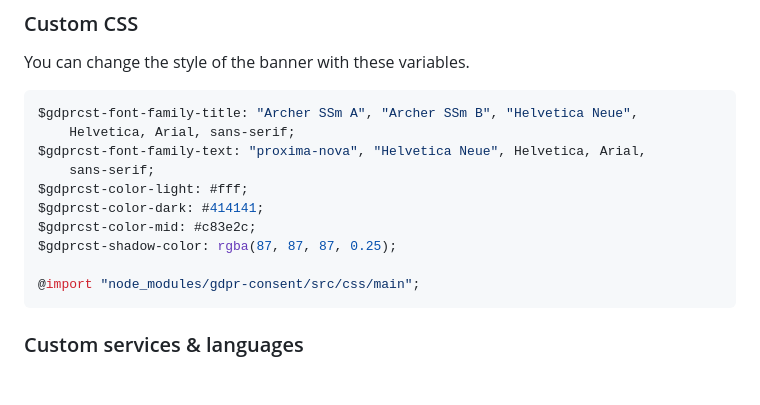
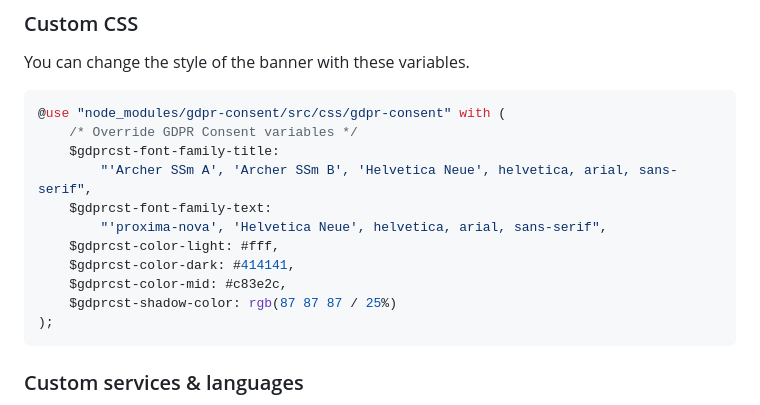
Before and after one commit to lesjoursfr/gdpr-consent, a Markdown page: readme.md, the part around the change. Drawn GitHub-style; blank space fills up the shorter version.

````diff
--- a/readme.md
+++ b/readme.md
@@ -106,16 +106,17 @@ You can also use this module with you own bundler.
 You can change the style of the banner with these variables.
 
 ```scss
-$gdprcst-font-family-title: "Archer SSm A", "Archer SSm B", "Helvetica Neue",
-	Helvetica, Arial, sans-serif;
-$gdprcst-font-family-text: "proxima-nova", "Helvetica Neue", Helvetica, Arial,
-	sans-serif;
-$gdprcst-color-light: #fff;
-$gdprcst-color-dark: #414141;
-$gdprcst-color-mid: #c83e2c;
-$gdprcst-shadow-color: rgba(87, 87, 87, 0.25);
-
-@import "node_modules/gdpr-consent/src/css/main";
+@use "node_modules/gdpr-consent/src/css/gdpr-consent" with (
+	/* Override GDPR Consent variables */
+	$gdprcst-font-family-title:
+		"'Archer SSm A', 'Archer SSm B', 'Helvetica Neue', helvetica, arial, sans-serif",
+	$gdprcst-font-family-text:
+		"'proxima-nova', 'Helvetica Neue', helvetica, arial, sans-serif",
+	$gdprcst-color-light: #fff,
+	$gdprcst-color-dark: #414141,
+	$gdprcst-color-mid: #c83e2c,
+	$gdprcst-shadow-color: rgb(87 87 87 / 25%)
+);
 ```
 
 ### Custom services & languages
````
